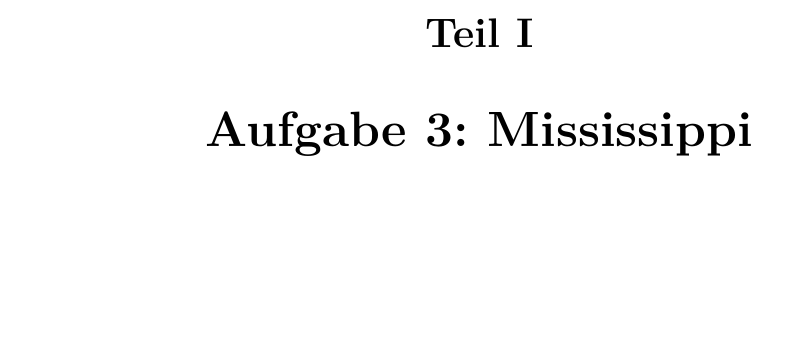
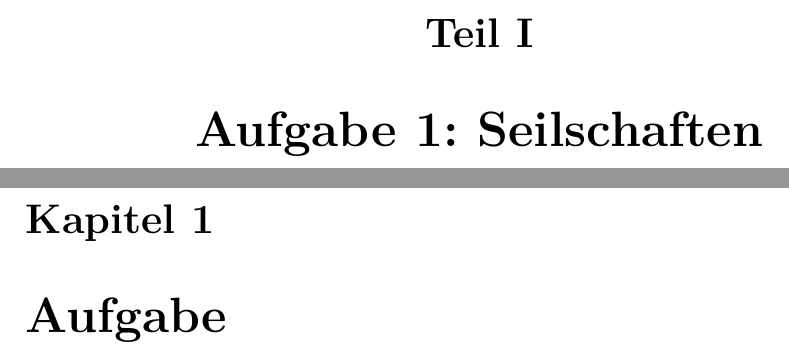
Before and after one commit to ThreeFx/33-bwinf-runde2, a LaTeX document (documentation/documentation.ltx): part of page 3 of 29 before the commit and two parts of pages 3 and 4 of 31 after it, the two joined at a grey line, cut so that both start at the same text, the shorter picture padded with empty space. Compiled offline with pdfLaTeX; a LaTeX package or settings file that is missing is left out.

Commit message:
Moved failed stuff

```diff
--- a/documentation/documentation.ltx
+++ b/documentation/documentation.ltx
@@ -51,6 +51,30 @@
 \maketitle
 
 \tableofcontents
+
+\part{Aufgabe 1: Seilschaften}
+
+\lstset{language=[Sharp]C,
+  basicstyle=\ttfamily\scriptsize,
+  numbers=left,
+  showspaces=false,
+  showtabs=false,
+  breaklines=true,
+  showstringspaces=false,
+  breakatwhitespace=true,
+  tabsize=4,
+  escapeinside={(*@}{@*)},
+  commentstyle=\color{greencomments},
+  keywordstyle=\color{bluekeywords},
+  stringstyle=\color{redstrings},
+  literate={ö}{{\"o}}1
+           {ä}{{\"a}}1
+           {ü}{{\"u}}1
+           {ß}{{\ss}}1
+           {Ü}{{\"U}}1
+}
+
+\chapter{Aufgabe}
 
 \part{Aufgabe 3: Mississippi}
 
```
Also changed, not shown: 2 other files.
